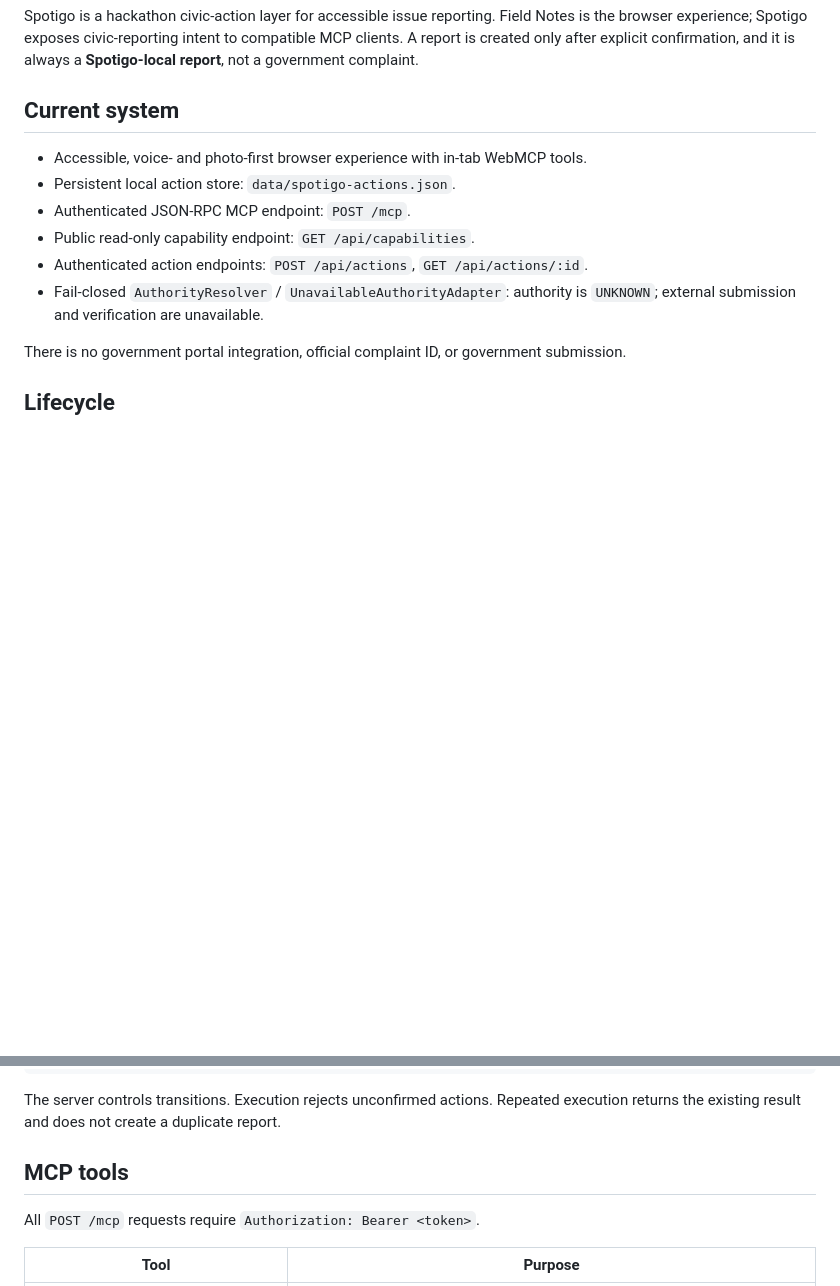
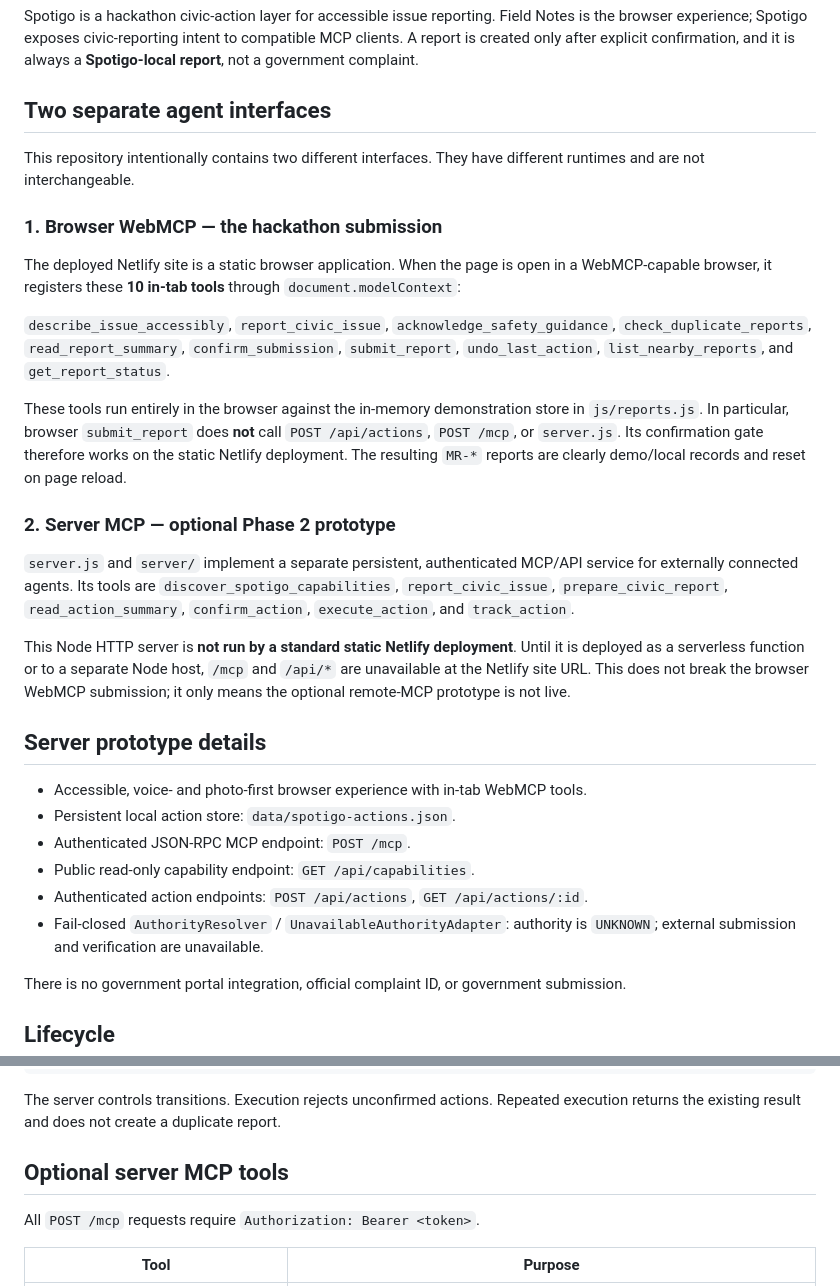
Before and after one commit to Amankumar1456/Spotigoo, a Markdown page: README.md, 2 parts joined by grey strips. GitHub-like rendering; blank space fills up the shorter version.

```diff
--- a/README.md
+++ b/README.md
@@ -2,7 +2,25 @@
 
 Spotigo is a hackathon civic-action layer for accessible issue reporting. Field Notes is the browser experience; Spotigo exposes civic-reporting intent to compatible MCP clients. A report is created only after explicit confirmation, and it is always a **Spotigo-local report**, not a government complaint.
 
-## Current system
+## Two separate agent interfaces
+
+This repository intentionally contains two different interfaces. They have different runtimes and are not interchangeable.
+
+### 1. Browser WebMCP — the hackathon submission
+
+The deployed Netlify site is a static browser application. When the page is open in a WebMCP-capable browser, it registers these **10 in-tab tools** through `document.modelContext`:
+
+`describe_issue_accessibly`, `report_civic_issue`, `acknowledge_safety_guidance`, `check_duplicate_reports`, `read_report_summary`, `confirm_submission`, `submit_report`, `undo_last_action`, `list_nearby_reports`, and `get_report_status`.
+
+These tools run entirely in the browser against the in-memory demonstration store in `js/reports.js`. In particular, browser `submit_report` does **not** call `POST /api/actions`, `POST /mcp`, or `server.js`. Its confirmation gate therefore works on the static Netlify deployment. The resulting `MR-*` reports are clearly demo/local records and reset on page reload.
+
+### 2. Server MCP — optional Phase 2 prototype
+
+`server.js` and `server/` implement a separate persistent, authenticated MCP/API service for externally connected agents. Its tools are `discover_spotigo_capabilities`, `report_civic_issue`, `prepare_civic_report`, `read_action_summary`, `confirm_action`, `execute_action`, and `track_action`.
+
+This Node HTTP server is **not run by a standard static Netlify deployment**. Until it is deployed as a serverless function or to a separate Node host, `/mcp` and `/api/*` are unavailable at the Netlify site URL. This does not break the browser WebMCP submission; it only means the optional remote-MCP prototype is not live.
+
+## Server prototype details
 
 - Accessible, voice- and photo-first browser experience with in-tab WebMCP tools.
 - Persistent local action store: `data/spotigo-actions.json`.
@@ -23,7 +41,7 @@ execute_action      -> SUBMITTED_TO_SPOTIGO
 
 The server controls transitions. Execution rejects unconfirmed actions. Repeated execution returns the existing result and does not create a duplicate report.
 
-## MCP tools
+## Optional server MCP tools
 
 All `POST /mcp` requests require `Authorization: Bearer <token>`.
 
```
Also changed, not shown: other parts of README.md (+13 -2 lines).
